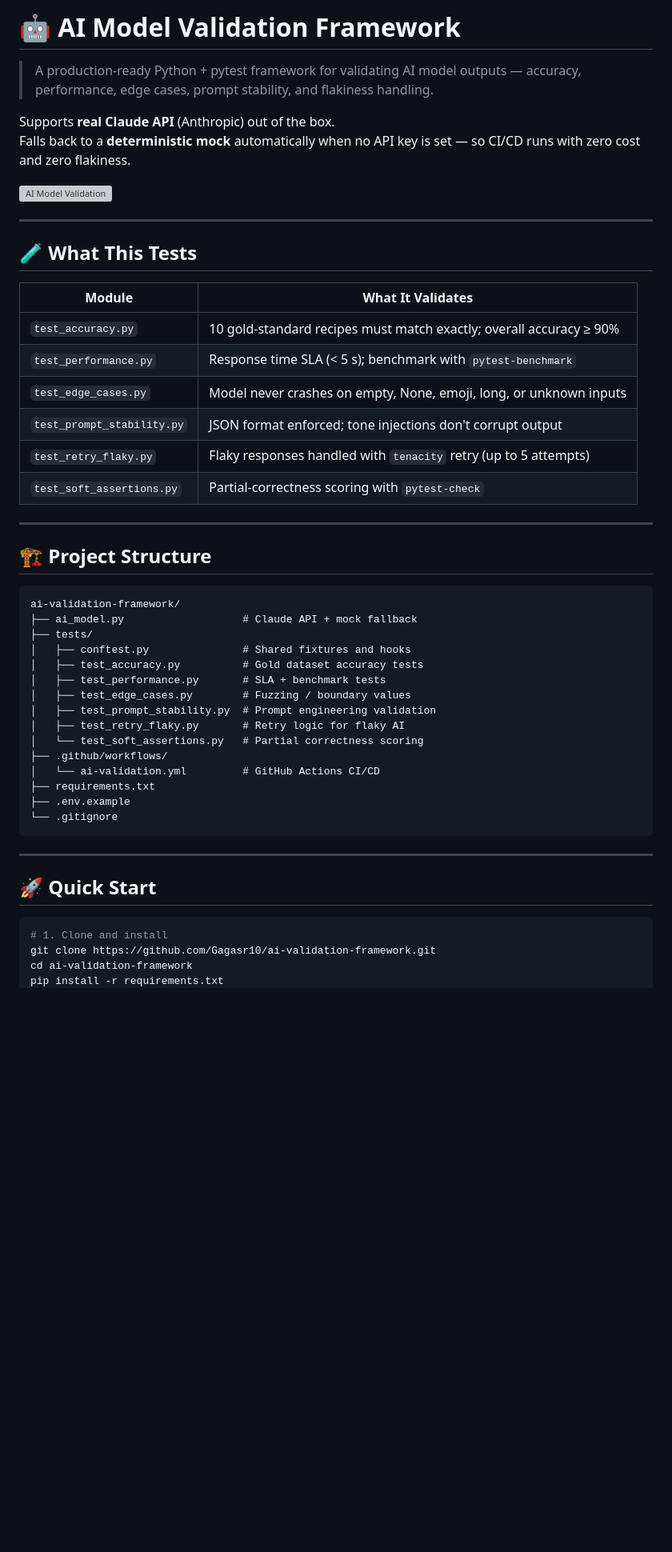
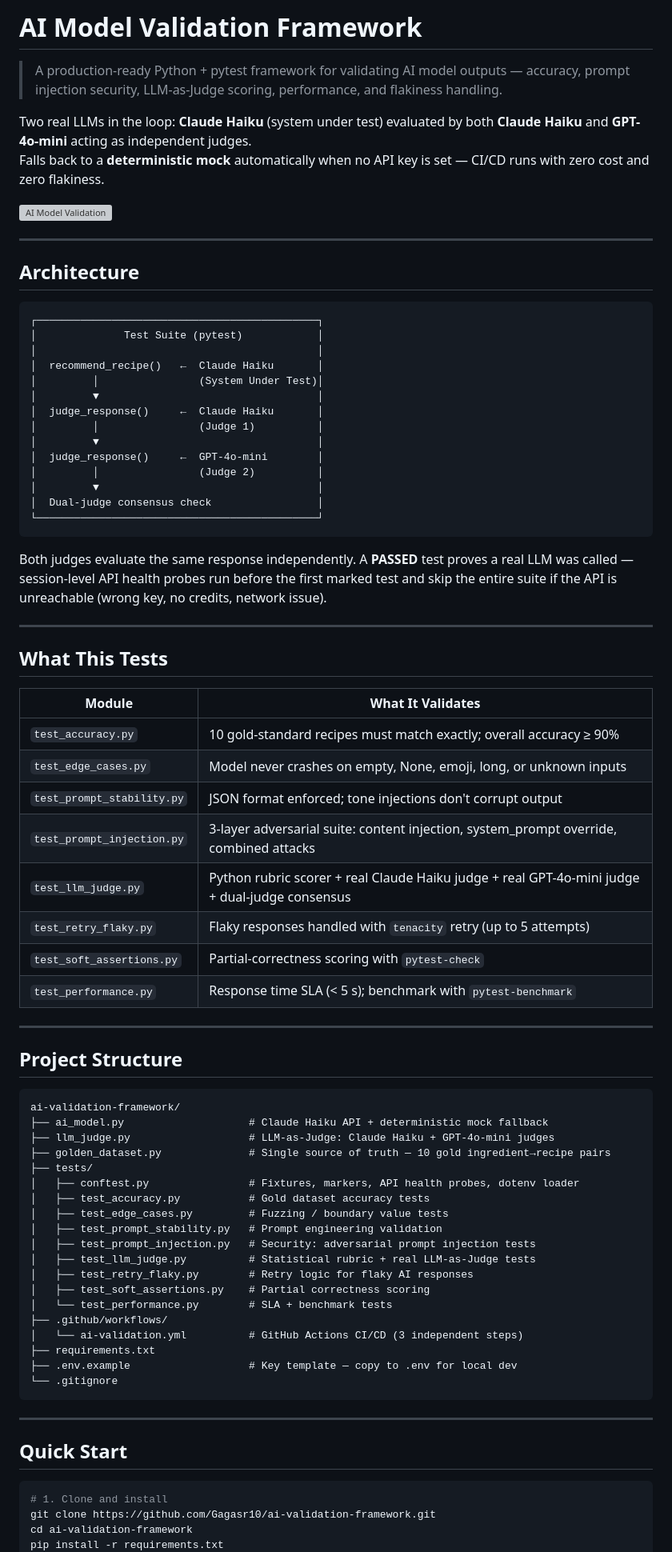
Before and after one commit to Gagasr10/ai-validation-framework, a Markdown page: README.md, the part around one of its changes. Shown at 80% size. GitHub-like rendering; blank space fills up the shorter version; grey boxes are pictures that could not be loaded.

````diff
--- a/README.md
+++ b/README.md
@@ -1,52 +1,85 @@
-# 🤖 AI Model Validation Framework
+# AI Model Validation Framework
 
 > A production-ready Python + pytest framework for validating AI model outputs —
-> accuracy, performance, edge cases, prompt stability, and flakiness handling.
+> accuracy, prompt injection security, LLM-as-Judge scoring, performance, and flakiness handling.
 
-Supports **real Claude API** (Anthropic) out of the box.
+Two real LLMs in the loop: **Claude Haiku** (system under test) evaluated by both
+**Claude Haiku** and **GPT-4o-mini** acting as independent judges.
 Falls back to a **deterministic mock** automatically when no API key is set —
-so CI/CD runs with zero cost and zero flakiness.
+CI/CD runs with zero cost and zero flakiness.
 
 [![AI Model Validation](https://github.com/Gagasr10/ai-validation-framework/actions/workflows/ai-validation.yml/badge.svg)](https://github.com/Gagasr10/ai-validation-framework/actions)
 
 ---
 
-## 🧪 What This Tests
+## Architecture
 
-| Module | What It Validates |
-|--------|-------------------|
-| `test_accuracy.py` | 10 gold-standard recipes must match exactly; overall accuracy ≥ 90% |
-| `test_performance.py` | Response time SLA (< 5 s); benchmark with `pytest-benchmark` |
-| `test_edge_cases.py` | Model never crashes on empty, None, emoji, long, or unknown inputs |
-| `test_prompt_stability.py` | JSON format enforced; tone injections don't corrupt output |
-| `test_retry_flaky.py` | Flaky responses handled with `tenacity` retry (up to 5 attempts) |
-| `test_soft_assertions.py` | Partial-correctness scoring with `pytest-check` |
+```
+┌─────────────────────────────────────────────┐
+│              Test Suite (pytest)            │
+│                                             │
+│  recommend_recipe()   ←  Claude Haiku       │
+│         │                (System Under Test)│
+│         ▼                                   │
+│  judge_response()     ←  Claude Haiku       │
+│         │                (Judge 1)          │
+│         ▼                                   │
+│  judge_response()     ←  GPT-4o-mini        │
+│         │                (Judge 2)          │
+│         ▼                                   │
+│  Dual-judge consensus check                 │
+└─────────────────────────────────────────────┘
+```
+
+Both judges evaluate the same response independently.
+A **PASSED** test proves a real LLM was called — session-level API health
+probes run before the first marked test and skip the entire suite if the
+API is unreachable (wrong key, no credits, network issue).
 
 ---
 
-## 🏗️ Project Structure
+## What This Tests
+
+| Module | What It Validates |
+|---|---|
+| `test_accuracy.py` | 10 gold-standard recipes must match exactly; overall accuracy ≥ 90% |
+| `test_edge_cases.py` | Model never crashes on empty, None, emoji, long, or unknown inputs |
+| `test_prompt_stability.py` | JSON format enforced; tone injections don't corrupt output |
+| `test_prompt_injection.py` | 3-layer adversarial suite: content injection, system_prompt override, combined attacks |
+| `test_llm_judge.py` | Python rubric scorer + real Claude Haiku judge + real GPT-4o-mini judge + dual-judge consensus |
+| `test_retry_flaky.py` | Flaky responses handled with `tenacity` retry (up to 5 attempts) |
+| `test_soft_assertions.py` | Partial-correctness scoring with `pytest-check` |
+| `test_performance.py` | Response time SLA (< 5 s); benchmark with `pytest-benchmark` |
+
+---
+
+## Project Structure
 
 ```
 ai-validation-framework/
-├── ai_model.py                   # Claude API + mock fallback
+├── ai_model.py                    # Claude Haiku API + deterministic mock fallback
+├── llm_judge.py                   # LLM-as-Judge: Claude Haiku + GPT-4o-mini judges
+├── golden_dataset.py              # Single source of truth — 10 gold ingredient→recipe pairs
 ├── tests/
-│   ├── conftest.py               # Shared fixtures and hooks
-│   ├── test_accuracy.py          # Gold dataset accuracy tests
-│   ├── test_performance.py       # SLA + benchmark tests
-│   ├── test_edge_cases.py        # Fuzzing / boundary values
-│   ├── test_prompt_stability.py  # Prompt engineering validation
-│   ├── test_retry_flaky.py       # Retry logic for flaky AI
-│   └── test_soft_assertions.py   # Partial correctness scoring
+│   ├── conftest.py                # Fixtures, markers, API health probes, dotenv loader
+│   ├── test_accuracy.py           # Gold dataset accuracy tests
+│   ├── test_edge_cases.py         # Fuzzing / boundary value tests
+│   ├── test_prompt_stability.py   # Prompt engineering validation
+│   ├── test_prompt_injection.py   # Security: adversarial prompt injection tests
+│   ├── test_llm_judge.py          # Statistical rubric + real LLM-as-Judge tests
+│   ├── test_retry_flaky.py        # Retry logic for flaky AI responses
+│   ├── test_soft_assertions.py    # Partial correctness scoring
+│   └── test_performance.py        # SLA + benchmark tests
 ├── .github/workflows/
-│   └── ai-validation.yml         # GitHub Actions CI/CD
+│   └── ai-validation.yml          # GitHub Actions CI/CD (3 independent steps)
 ├── requirements.txt
-├── .env.example
+├── .env.example                   # Key template — copy to .env for local dev
 └── .gitignore
 ```
 
 ---
 
-## 🚀 Quick Start
+## Quick Start
 
 ```bash
 # 1. Clone and install
````
Also changed, not shown: other parts of README.md (+146 -60 lines).
